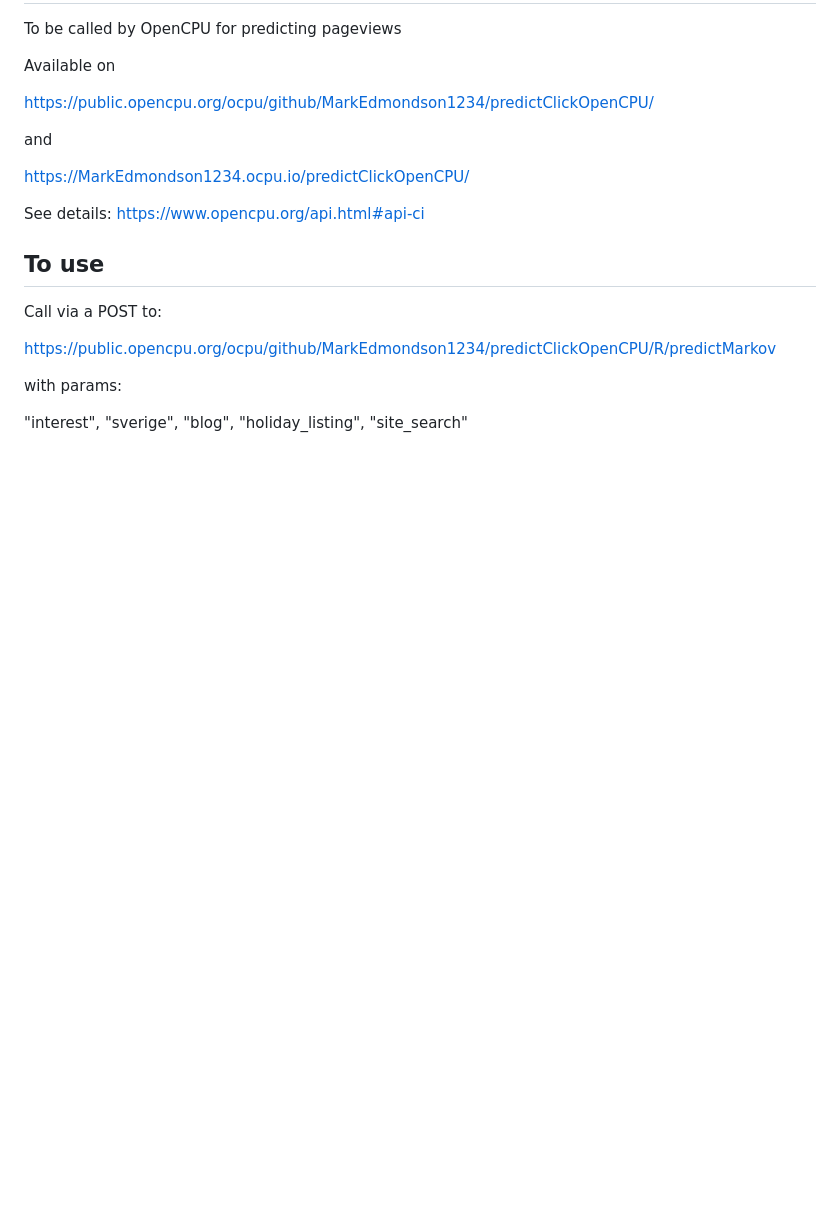
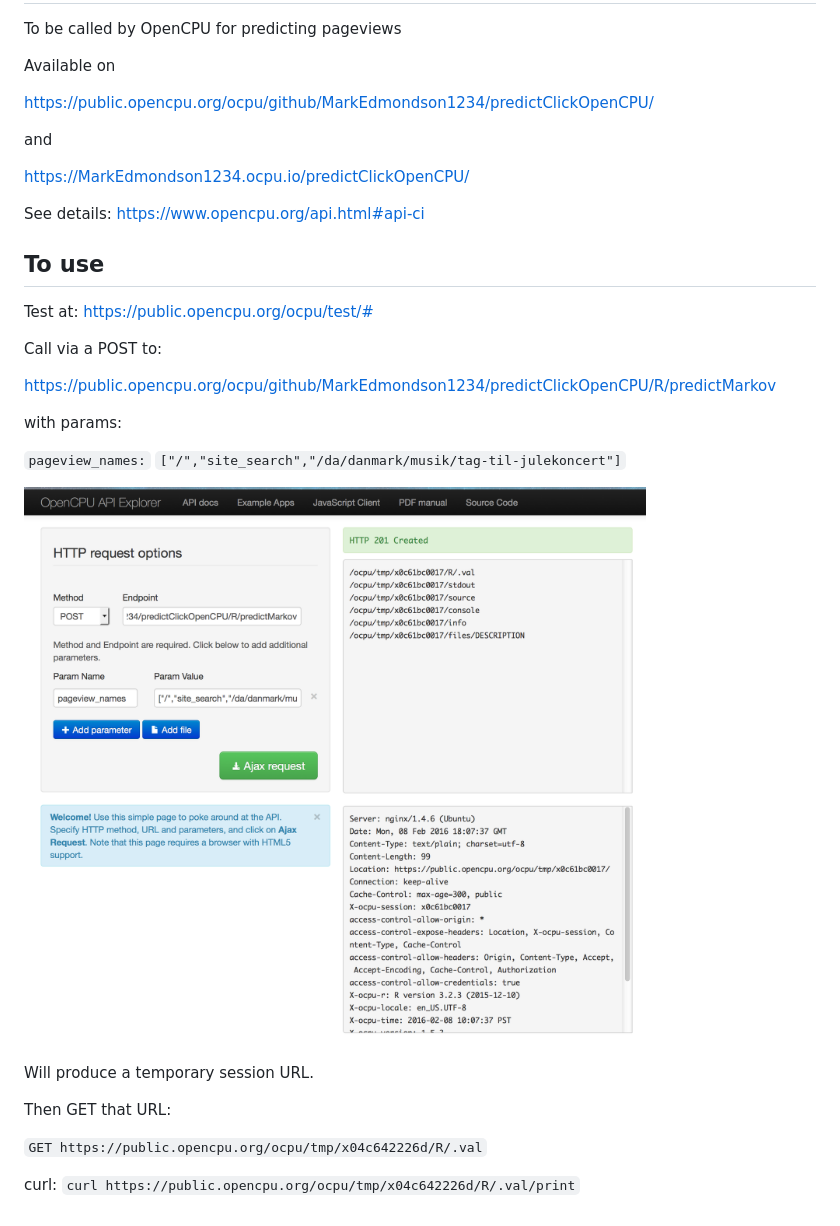
Before and after one commit to MarkEdmondson1234/predictClickOpenCPU, a Markdown page: README.md, the part around the change. Drawn GitHub-style; pictures changed too: openCPUdemo.png (added); blank space fills up the shorter version.

Commit message:
working and with image

```diff
--- a/README.md
+++ b/README.md
@@ -14,10 +14,24 @@ See details: https://www.opencpu.org/api.html#api-ci
 
 ## To use
 
+Test at: https://public.opencpu.org/ocpu/test/#
+
 Call via a POST to:
 
 https://public.opencpu.org/ocpu/github/MarkEdmondson1234/predictClickOpenCPU/R/predictMarkov
 
 with params:
 
-"interest", "sverige", "blog", "holiday_listing", "site_search"
+`pageview_names:`
+`["/","site_search","/da/danmark/musik/tag-til-julekoncert"]`
+
+![Open CPU example](openCPUdemo.png)
+
+Will produce a temporary session URL.
+
+Then GET that URL:
+
+`GET https://public.opencpu.org/ocpu/tmp/x04c642226d/R/.val`
+
+curl:
+`curl https://public.opencpu.org/ocpu/tmp/x04c642226d/R/.val/print`
```
Also changed, not shown: 3 other files.
